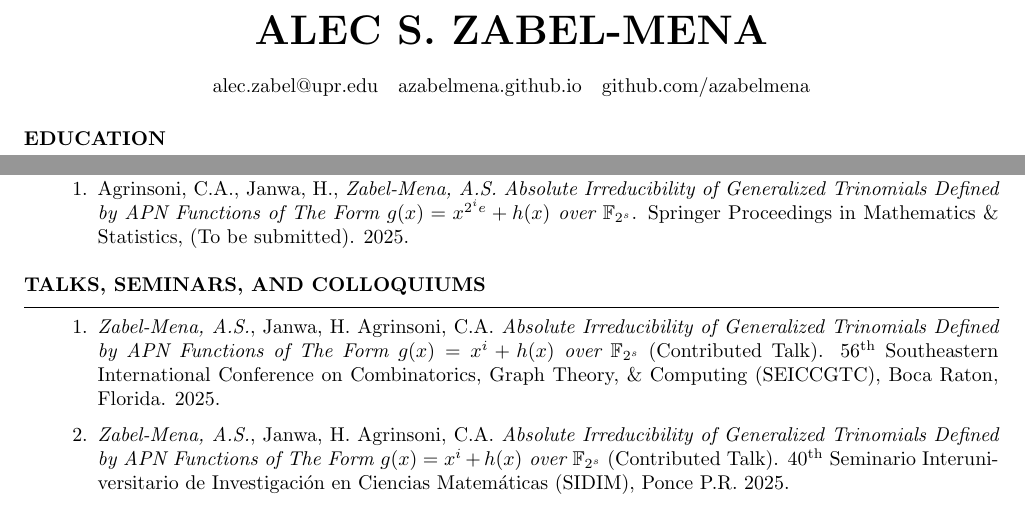
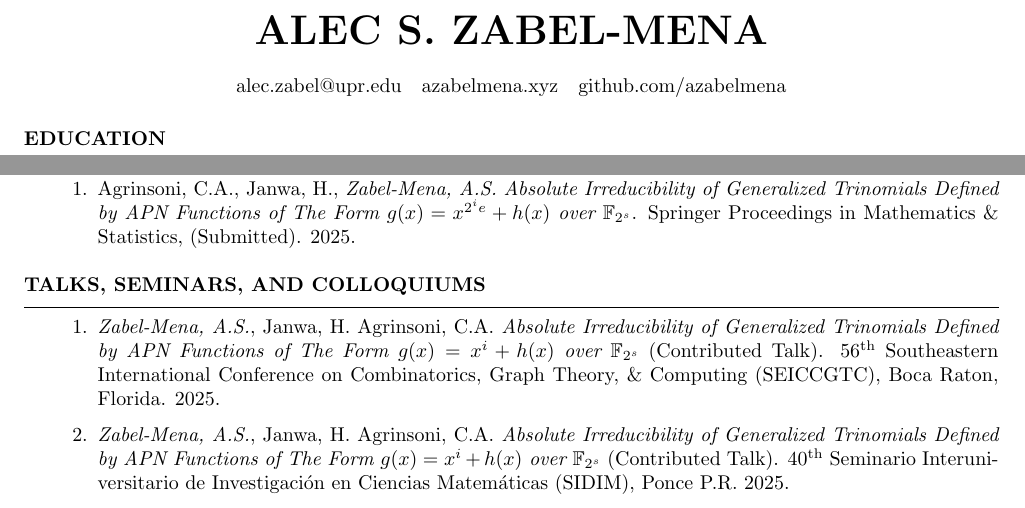
Before and after one commit to azabelmena/curriculum_vitae, a LaTeX CV (azabelmena.tex): two parts of page 1 of 3, joined at a grey line, cut so that both start at the same text. Compiled offline with pdfLaTeX.

Commit message:
Updated website and Publications.

```diff
--- a/azabelmena.tex
+++ b/azabelmena.tex
@@ -50,7 +50,7 @@
 \name{Alec S. Zabel-Mena}
 \address{
   alec.zabel@upr.edu \\
-  azabelmena.github.io  \\
+  azabelmena.xyz  \\
   github.com/azabelmena
 }
 
@@ -98,7 +98,7 @@
       \textit{Absolute Irreducibility of Generalized
         Trinomials Defined by APN Functions of The Form
       $g(x)=x^{2^ie}+h(x)$ over $\mathbb{F}_{2^s}$}. Springer
-      Proceedings in Mathematics \& Statistics, (To be submitted).
+      Proceedings in Mathematics \& Statistics, (Submitted).
       $2025$.
   \end{enumerate}
 \end{rSection}
```
Also changed, not shown: azabelmena.pdf.
